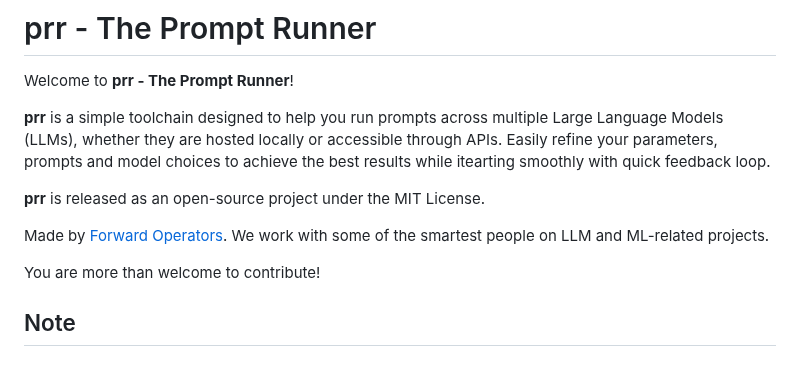
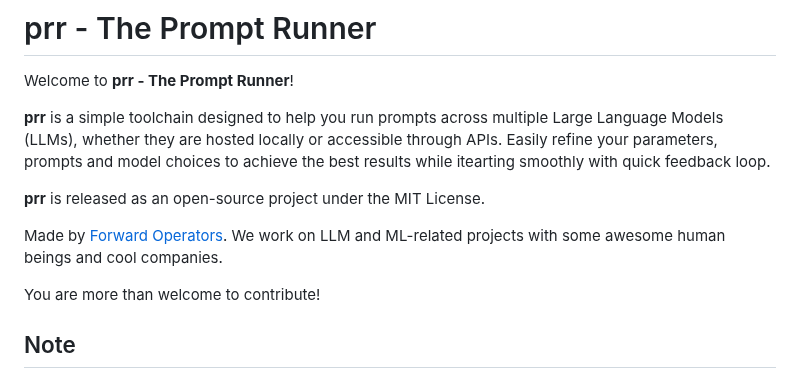
Before and after one commit to Forward-Operators/prr, a Markdown page: README.md, the part around one of its changes. Drawn GitHub-style.

```diff
--- a/README.md
+++ b/README.md
@@ -6,7 +6,7 @@ Welcome to **prr - The Prompt Runner**!
 
 **prr** is released as an open-source project under the MIT License.
 
-Made by [Forward Operators](https://fwdoperators.com/). We work with some of the smartest people on LLM and ML-related projects.
+Made by [Forward Operators](https://fwdoperators.com/). We work on LLM and ML-related projects with some awesome human beings and cool companies.
 
 You are more than welcome to contribute!
 
```
Also changed, not shown: other parts of README.md (+9 -6 lines).
